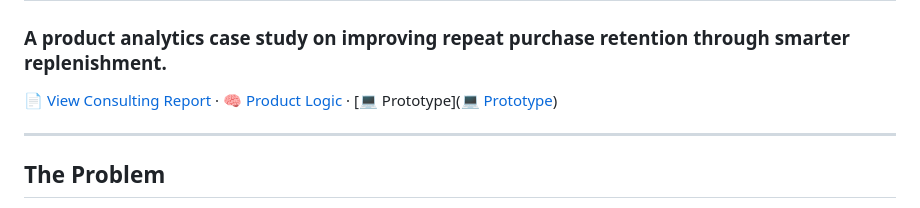
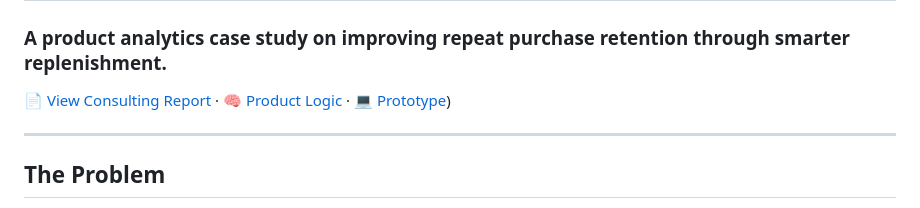
Before and after one commit to gurjotxsingh/zepto-smart-replenishment, a Markdown page: README.md, the part around the change. GitHub-like rendering.

```diff
--- a/README.md
+++ b/README.md
@@ -2,7 +2,7 @@
 
 ### A product analytics case study on improving repeat purchase retention through smarter replenishment.
 
-[📄 View Consulting Report](04_Consulting_Report/Zepto_Smart_Replenishment_Report.pdf) · [🧠 Product Logic](05_Product/Smart_Replenishment_Product_Logic.pdf) · [💻 Prototype]([💻 Prototype](https://gurjotxsingh.github.io/zepto-smart-replenishment/05_Product/Prototype/index.html))
+[📄 View Consulting Report](04_Consulting_Report/Zepto_Smart_Replenishment_Report.pdf)  ·  [🧠 Product Logic](05_Product/Smart_Replenishment_Product_Logic.pdf)  ·  [💻 Prototype](https://gurjotxsingh.github.io/zepto-smart-replenishment/05_Product/Prototype/index.html))
 
 ---
 
```
